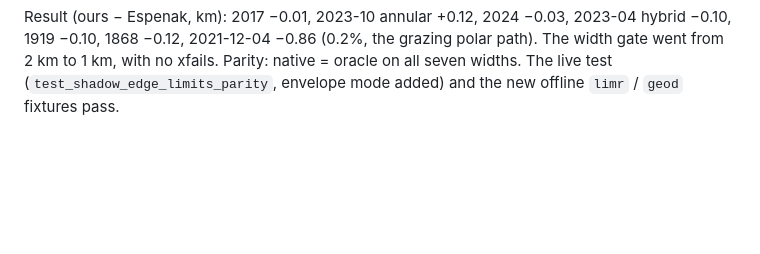
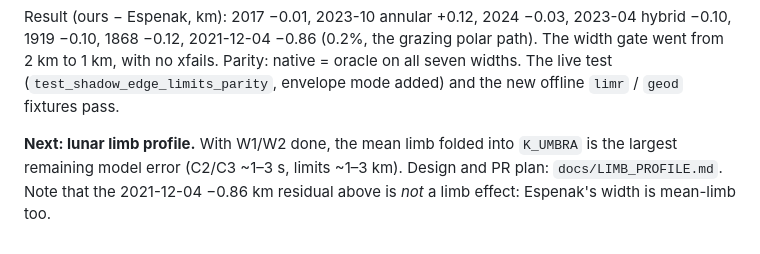
Before and after one commit to shipmaal/EclipseBackend, a Markdown page: docs/CODE_REVIEW_FOLLOWUPS.md, the part around the change. Drawn GitHub-style; blank space fills up the shorter version.

```diff
--- a/docs/CODE_REVIEW_FOLLOWUPS.md
+++ b/docs/CODE_REVIEW_FOLLOWUPS.md
@@ -275,3 +275,8 @@ grazing polar path). The width gate went from 2 km to 1 km, with no xfails.
 Parity: native = oracle on all seven widths. The live test
 (`test_shadow_edge_limits_parity`, envelope mode added) and the new offline
 `limr` / `geod` fixtures pass.
+
+**Next: lunar limb profile.** With W1/W2 done, the mean limb folded into
+`K_UMBRA` is the largest remaining model error (C2/C3 ~1–3 s, limits ~1–3 km).
+Design and PR plan: `docs/LIMB_PROFILE.md`. Note that the 2021-12-04 −0.86 km
+residual above is *not* a limb effect: Espenak's width is mean-limb too.
```
Also changed, not shown: docs/LIMB_PROFILE.md (added, +279 -0 lines).
